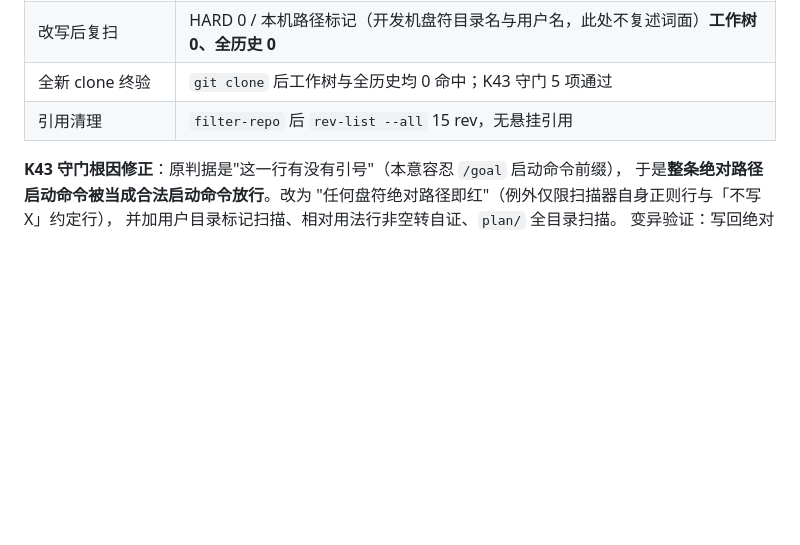
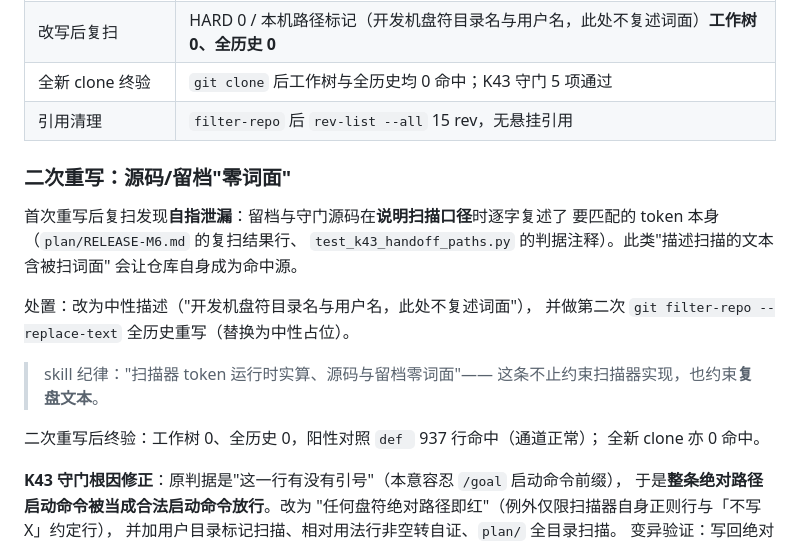
Before and after one commit to yuluo554/math-paper-replay-auditor, a Markdown page: plan/RELEASE-M6.md, the part around the change. GitHub-like rendering; blank space fills up the shorter version.

Commit message:
RELEASE-M6：补记二次历史重写（源码/留档零词面）与终验结果

```diff
--- a/plan/RELEASE-M6.md
+++ b/plan/RELEASE-M6.md
@@ -196,6 +196,22 @@ K47（原只查子串 → 现要求 README 路径真实存在、模块可执行
 | 全新 clone 终验 | `git clone` 后工作树与全历史均 0 命中；K43 守门 5 项通过 |
 | 引用清理 | `filter-repo` 后 `rev-list --all` 15 rev，无悬挂引用 |
 
+### 二次重写：源码/留档"零词面"
+
+首次重写后复扫发现**自指泄漏**：留档与守门源码在**说明扫描口径**时逐字复述了
+要匹配的 token 本身（`plan/RELEASE-M6.md` 的复扫结果行、
+`test_k43_handoff_paths.py` 的判据注释）。此类"描述扫描的文本含被扫词面"
+会让仓库自身成为命中源。
+
+处置：改为中性描述（"开发机盘符目录名与用户名，此处不复述词面"），
+并做第二次 `git filter-repo --replace-text` 全历史重写（替换为中性占位）。
+
+> skill 纪律："扫描器 token 运行时实算、源码与留档零词面"——
+> 这条不止约束扫描器实现，也约束**复盘文本**。
+
+二次重写后终验：工作树 0、全历史 0，阳性对照 `def ` 937 行命中（通道正常）；
+全新 clone 亦 0 命中。
+
 **K43 守门根因修正**：原判据是"这一行有没有引号"（本意容忍 `/goal` 启动命令前缀），
 于是**整条绝对路径启动命令被当成合法启动命令放行**。改为
 "任何盘符绝对路径即红"（例外仅限扫描器自身正则行与「不写 X」约定行），
```
